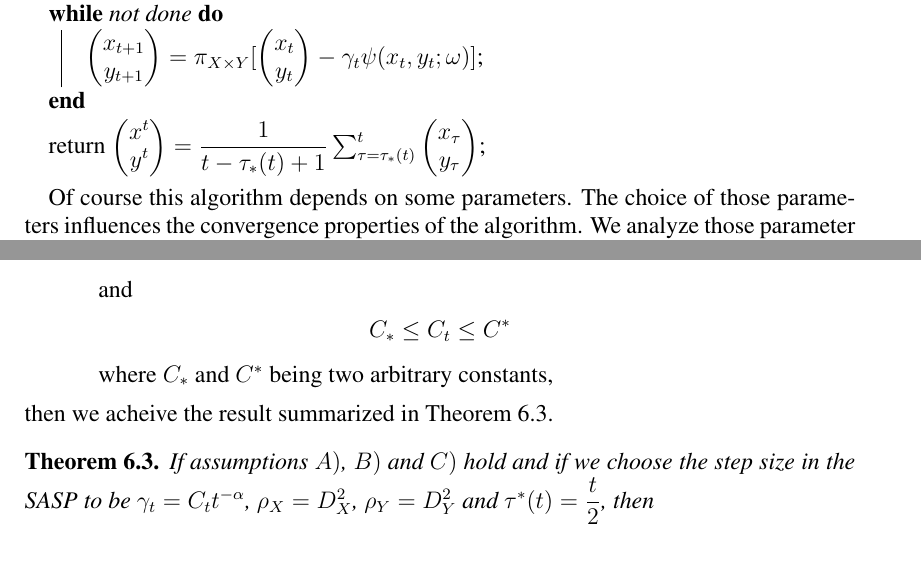
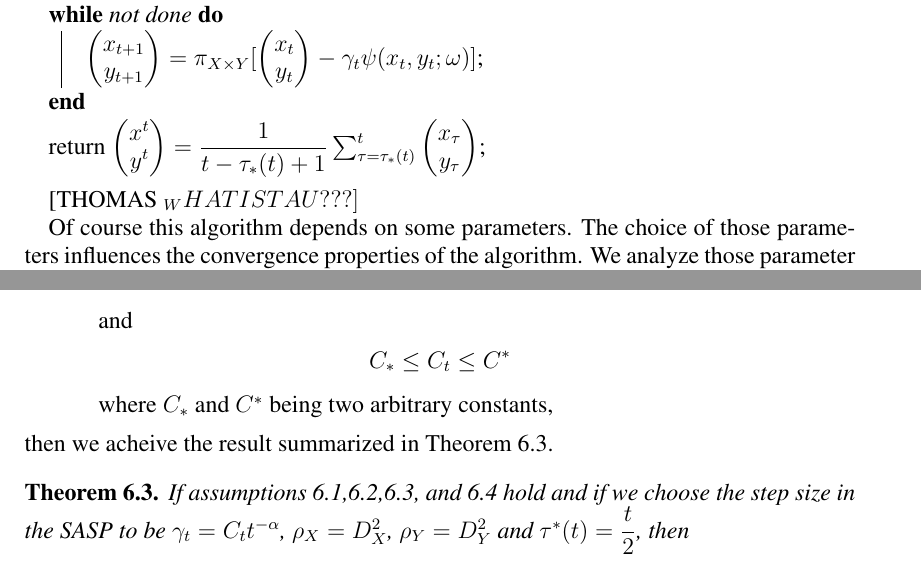
Before and after one commit to thomaspdl/OptProject, a LaTeX paper (Final Project.tex): two parts of pages 10 and 11 of 18, joined at a grey line, cut so that both start at the same text. Compiled offline with pdfLaTeX.

Commit message:
Formatting changes

```diff
--- a/Final Project.tex
+++ b/Final Project.tex
@@ -516,6 +516,8 @@ return $\begin{pmatrix} x^{t} \\ y^{t} \end{pmatrix} = \dfrac{1}{t - \tau_{*}(t)
 \end{algorithm}
 \smallskip
 
+[THOMAS _ WHAT IS TAU???]
+
 Of course this algorithm depends on some parameters. The choice of those parameters influences the convergence properties of the algorithm. We analyze those parameter as well as the convergence of the algorithm in \ref{SASP_convergence}.
 
 \subsection{Analysis of the Convergence} \label{SASP_convergence}
@@ -557,7 +559,7 @@ where $C_{*}$ and $C^{*}$ being two arbitrary constants,
 \end{quote}
 then we acheive the result summarized in Theorem \ref{thm:SASP_varystep}.
 \begin{thm} \label{thm:SASP_varystep}
-If assumptions $A)$, $B)$ and $C)$ hold and if we choose the step size in the SASP to be $\gamma_{t} = C_{t}t^{-\alpha}$, $\rho_{X} = D_{X}^{2}$, $\rho_{Y} = D_{Y}^{2}$ and $\tau^{*}(t) = \dfrac{t}{2}$, then
+If assumptions \ref{primal_ass1},\ref{primal_ass2},\ref{primal_ass3}, and \ref{primal_ass4} hold and if we choose the step size in the SASP to be $\gamma_{t} = C_{t}t^{-\alpha}$, $\rho_{X} = D_{X}^{2}$, $\rho_{Y} = D_{Y}^{2}$ and $\tau^{*}(t) = \dfrac{t}{2}$, then
 \begin{align*}
 \mathbb{E}[\varepsilon(x^{N},y^{N})] &\leq [D_{X}^{2}\rho_{X}^{-1} + D_{Y}^{2}\rho_{Y}^{-1} ][1 + \dfrac{1}{2C^{*}}\sum_{}^{N}\sup_{\tau \leq t} | C_{\tau} - C_{\tau-1}|]
 [\dfrac{N^{\alpha}}{C_{*}(N - \tau_{*}(N) + 1)}] \\
```
